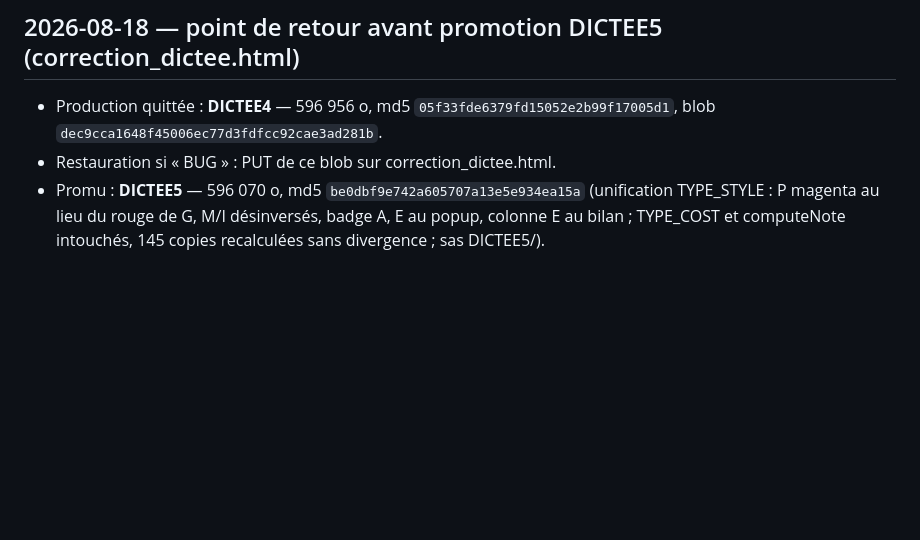
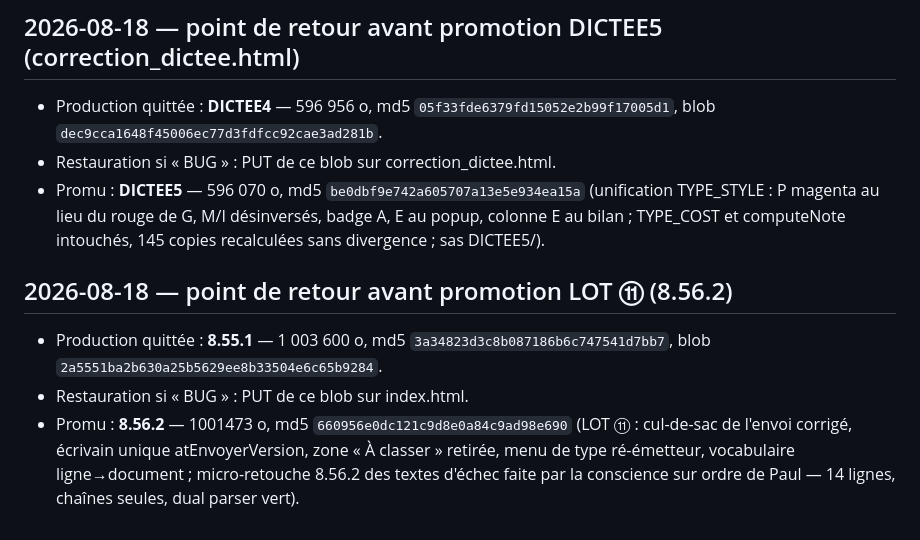
Before and after one commit to siteflow-io/monsieurjaipascompris, a Markdown page: docs/MJPC6-restauration.md, the part around the change. Rendered like a GitHub page; blank space fills up the shorter version.

Commit message:
[conscience n6] point de retour avant promotion LOT 11 (8.56.2)

```diff
--- a/docs/MJPC6-restauration.md
+++ b/docs/MJPC6-restauration.md
@@ -861,3 +861,8 @@ Les codes SITE-COURS-2a/2b/2c/2e ont servi une PREMIÈRE fois sous la conscience
 - Production quittée : **DICTEE4** — 596 956 o, md5 `05f33fde6379fd15052e2b99f17005d1`, blob `dec9cca1648f45006ec77d3fdfcc92cae3ad281b`.
 - Restauration si « BUG » : PUT de ce blob sur correction_dictee.html.
 - Promu : **DICTEE5** — 596 070 o, md5 `be0dbf9e742a605707a13e5e934ea15a` (unification TYPE_STYLE : P magenta au lieu du rouge de G, M/I désinversés, badge A, E au popup, colonne E au bilan ; TYPE_COST et computeNote intouchés, 145 copies recalculées sans divergence ; sas DICTEE5/).
+
+## 2026-08-18 — point de retour avant promotion LOT ⑪ (8.56.2)
+- Production quittée : **8.55.1** — 1 003 600 o, md5 `3a34823d3c8b087186b6c747541d7bb7`, blob `2a5551ba2b630a25b5629ee8b33504e6c65b9284`.
+- Restauration si « BUG » : PUT de ce blob sur index.html.
+- Promu : **8.56.2** — 1001473 o, md5 `660956e0dc121c9d8e0a84c9ad98e690` (LOT ⑪ : cul-de-sac de l'envoi corrigé, écrivain unique atEnvoyerVersion, zone « À classer » retirée, menu de type ré-émetteur, vocabulaire ligne→document ; micro-retouche 8.56.2 des textes d'échec faite par la conscience sur ordre de Paul — 14 lignes, chaînes seules, dual parser vert).
```
